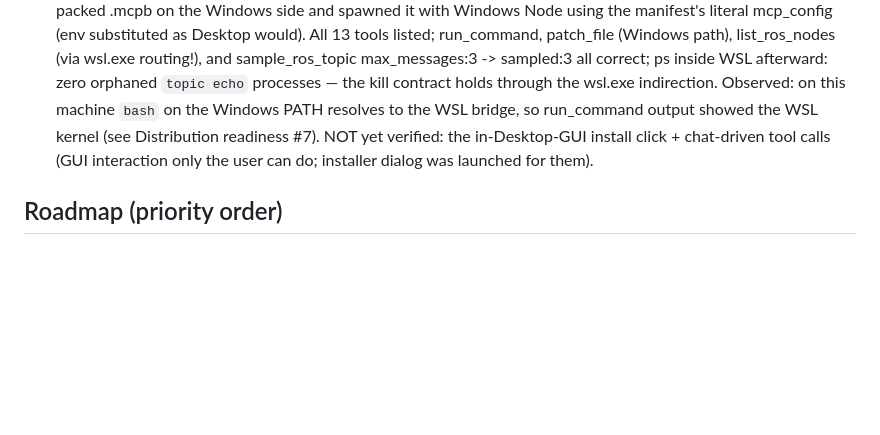
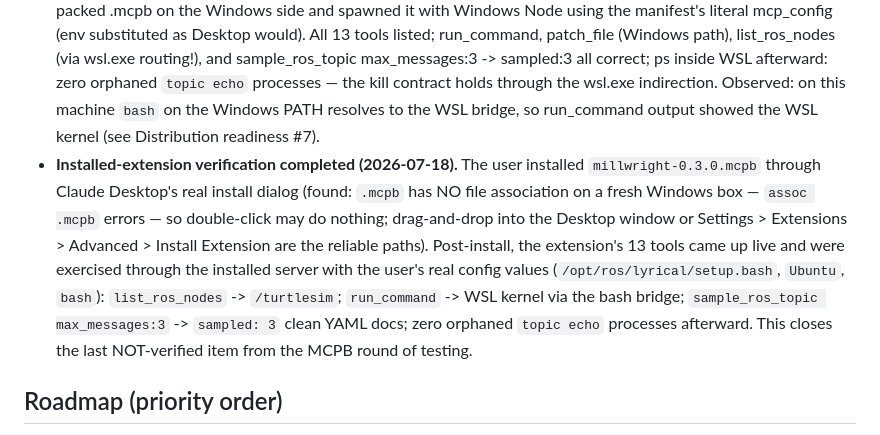
Before and after one commit to berry1200/millwright, a Markdown page: CLAUDE.md, the part around the change. Drawn GitHub-style; blank space fills up the shorter version.

Commit message:
docs: record installed-extension verification (13 tools live via Claude Desktop)
Co-Authored-By: Claude Fable 5 <noreply@anthropic.com>

```diff
--- a/CLAUDE.md
+++ b/CLAUDE.md
@@ -267,9 +267,19 @@ Tools currently registered:
   ps inside WSL afterward: zero orphaned `topic echo` processes — the kill
   contract holds through the wsl.exe indirection. Observed: on this machine
   `bash` on the Windows PATH resolves to the WSL bridge, so run_command
-  output showed the WSL kernel (see Distribution readiness #7). NOT yet
-  verified: the in-Desktop-GUI install click + chat-driven tool calls (GUI
-  interaction only the user can do; installer dialog was launched for them).
+  output showed the WSL kernel (see Distribution readiness #7).
+- **Installed-extension verification completed (2026-07-18).** The user
+  installed `millwright-0.3.0.mcpb` through Claude Desktop's real install
+  dialog (found: `.mcpb` has NO file association on a fresh Windows box —
+  `assoc .mcpb` errors — so double-click may do nothing; drag-and-drop into
+  the Desktop window or Settings > Extensions > Advanced > Install
+  Extension are the reliable paths). Post-install, the extension's 13 tools
+  came up live and were exercised through the installed server with the
+  user's real config values (`/opt/ros/lyrical/setup.bash`, `Ubuntu`,
+  `bash`): `list_ros_nodes` -> `/turtlesim`; `run_command` -> WSL kernel
+  via the bash bridge; `sample_ros_topic max_messages:3` -> `sampled: 3`
+  clean YAML docs; zero orphaned `topic echo` processes afterward. This
+  closes the last NOT-verified item from the MCPB round of testing.
 
 ## Roadmap (priority order)
 
```
